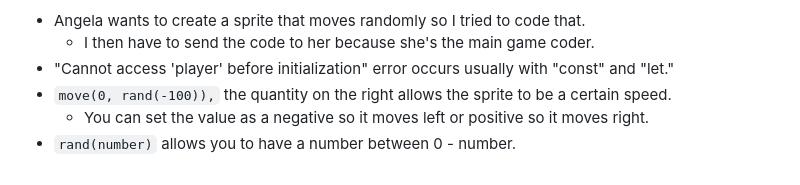
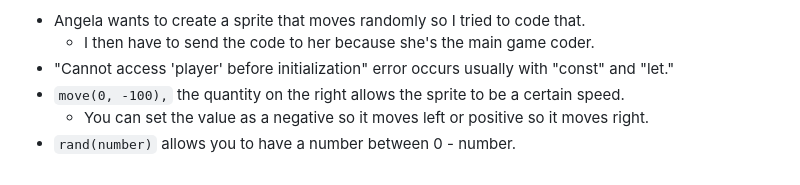
Before and after one commit to adaz0858/sep11-freedom-project, a Markdown page: tool/learning-log.md, the part around the change. Drawn GitHub-style.

Commit message:
delete rand()

```diff
--- a/tool/learning-log.md
+++ b/tool/learning-log.md
@@ -149,6 +149,6 @@ body({ isStatic: true })
 * Angela wants to create a sprite that moves randomly so I tried to code that.
     * I then have to send the code to her because she's the main game coder.
 * "Cannot access 'player' before initialization" error occurs usually with "const" and "let."
-* `move(0, rand(-100)),` the quantity on the right allows the sprite to be a certain speed.
+* `move(0, -100),` the quantity on the right allows the sprite to be a certain speed.
     * You can set the value as a negative so it moves left or positive so it moves right.
 * `rand(number)` allows you to have a number between 0 - number.
```
